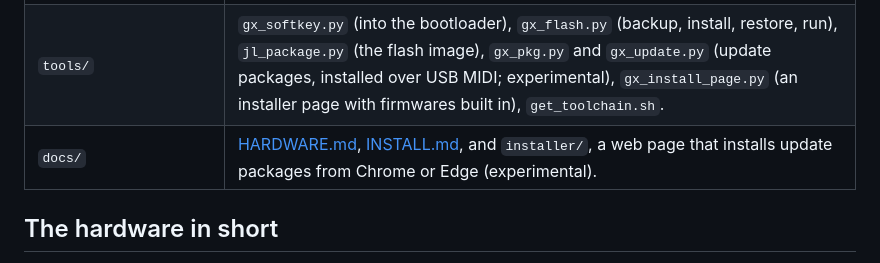
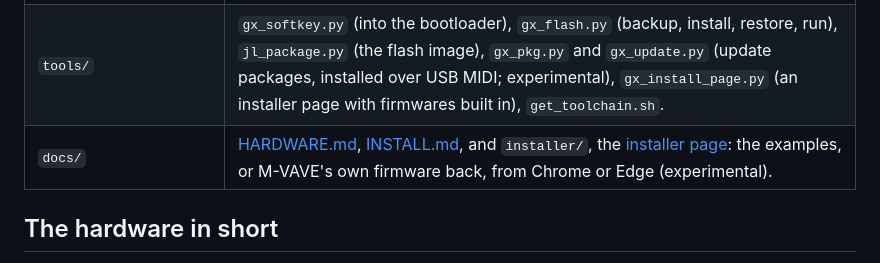
Before and after one commit to dhilowitz/GalaxiaSDK, a Markdown page: README.md, the part around the change. Rendered like a GitHub page.

Commit message:
Docs: link the hosted installer page

```diff
--- a/README.md
+++ b/README.md
@@ -27,7 +27,7 @@ install and restore firmware over USB. No soldering, no programmer.
 | `examples/diag/` | Audio link check: a 1 kHz tone on the left output, the raw input words and buffer counters on the console. |
 | `loader/` | The update loader for updates over USB MIDI (felucca-bsp's, with the Galaxia's LED and names): `build/loader/ota.bin`. |
 | `tools/` | `gx_softkey.py` (into the bootloader), `gx_flash.py` (backup, install, restore, run), `jl_package.py` (the flash image), `gx_pkg.py` and `gx_update.py` (update packages, installed over USB MIDI; experimental), `gx_install_page.py` (an installer page with firmwares built in), `get_toolchain.sh`. |
-| `docs/` | [HARDWARE.md](docs/HARDWARE.md), [INSTALL.md](docs/INSTALL.md), and `installer/`, a web page that installs update packages from Chrome or Edge (experimental). |
+| `docs/` | [HARDWARE.md](docs/HARDWARE.md), [INSTALL.md](docs/INSTALL.md), and `installer/`, the [installer page](https://dhilowitz.github.io/GalaxiaSDK/): the examples, or M-VAVE's own firmware back, from Chrome or Edge (experimental). |
 
 ## The hardware in short
 
```
Also changed, not shown: docs/INSTALL.md (+4 -2 lines).
